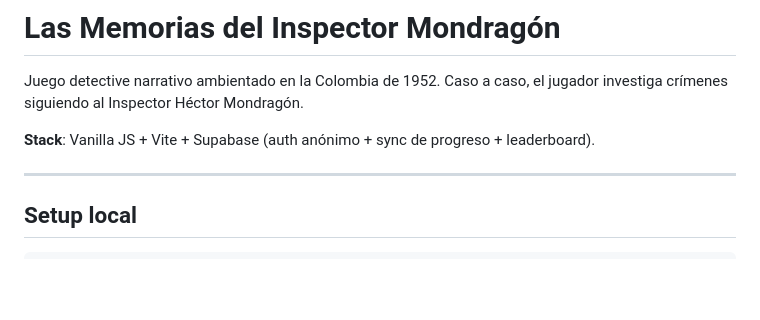
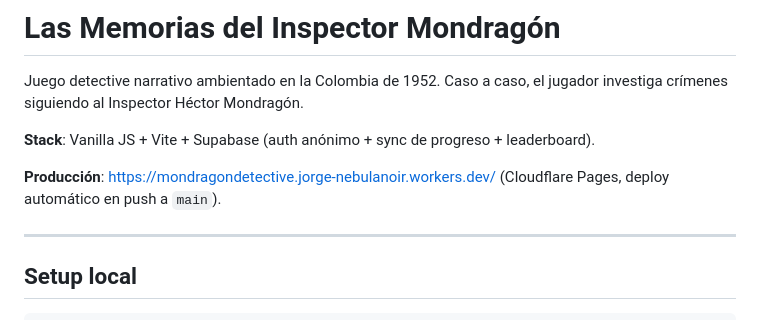
Before and after one commit to Guacen/mondragondetective, a Markdown page: README.md, the part around the change. Rendered like a GitHub page; blank space fills up the shorter version.

Commit message:
docs: agregar URL de producción (Cloudflare Pages)
Co-Authored-By: Claude Opus 4.7 <noreply@anthropic.com>

```diff
--- a/README.md
+++ b/README.md
@@ -3,6 +3,8 @@
 Juego detective narrativo ambientado en la Colombia de 1952. Caso a caso, el jugador investiga crímenes siguiendo al Inspector Héctor Mondragón.
 
 **Stack**: Vanilla JS + Vite + Supabase (auth anónimo + sync de progreso + leaderboard).
+
+**Producción**: https://mondragondetective.jorge-nebulanoir.workers.dev/ (Cloudflare Pages, deploy automático en push a `main`).
 
 ---
 
```
